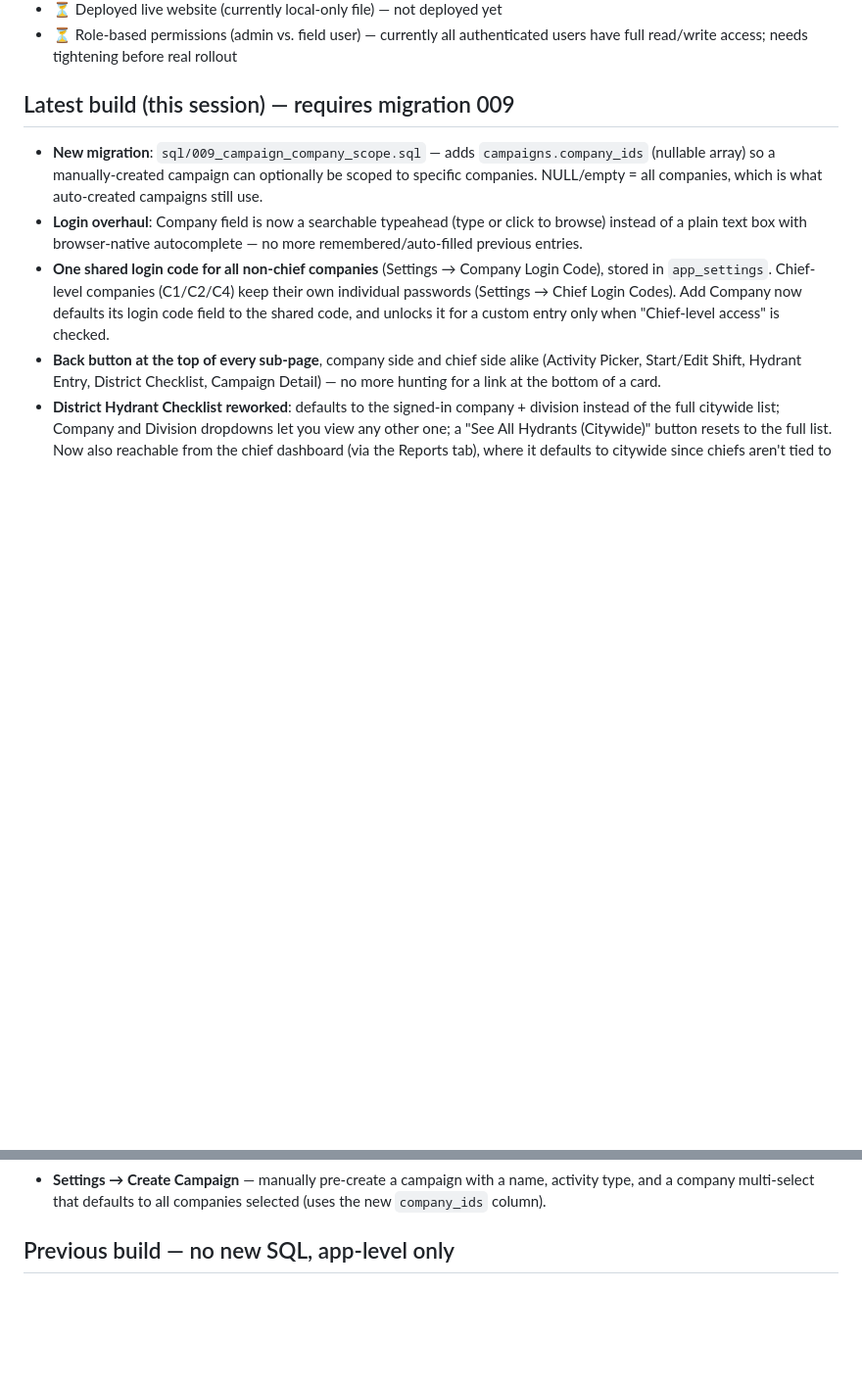
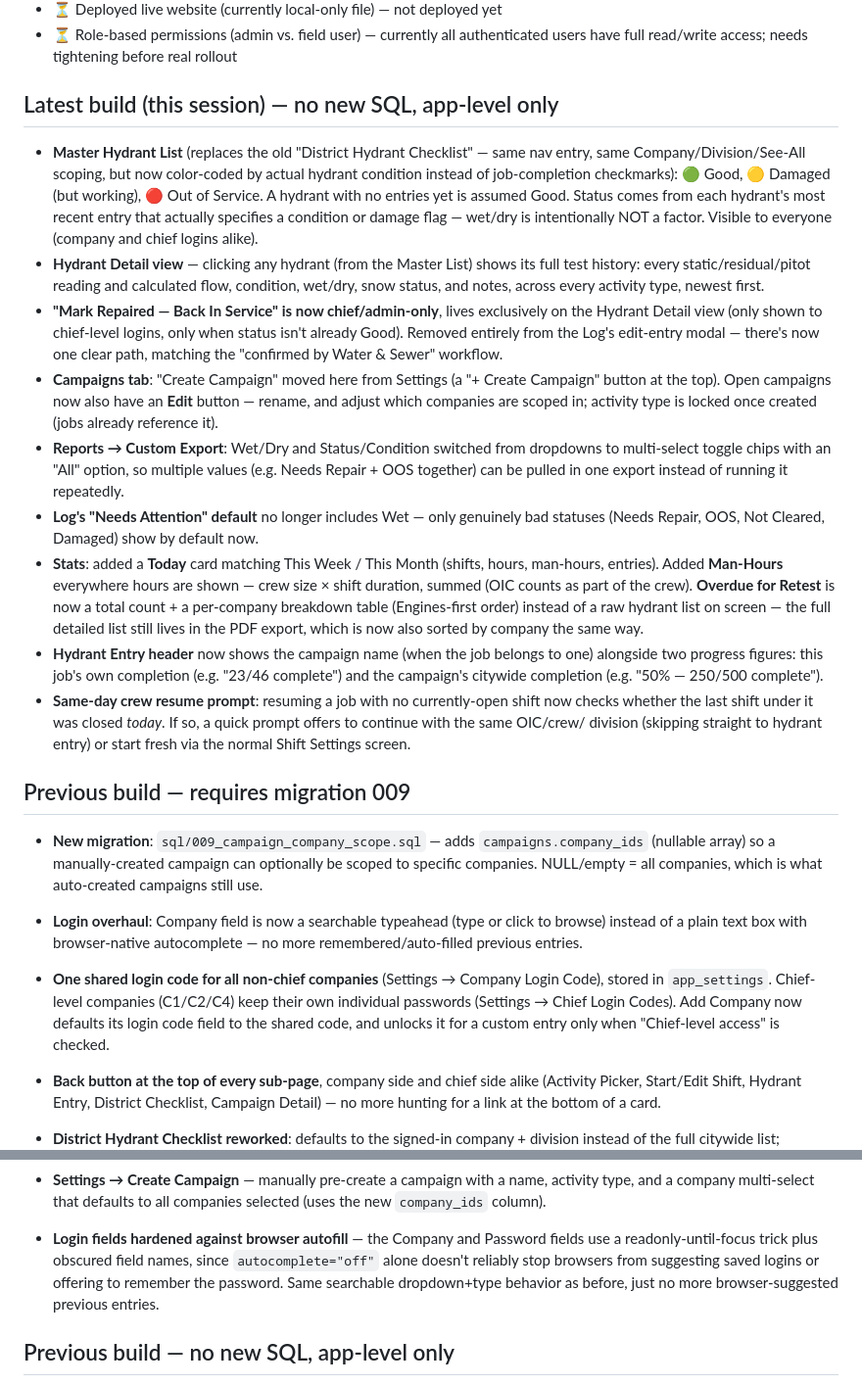
Before and after one commit to lfd-hydrants/lfd-hydrants, a Markdown page: README.md, 2 parts joined by grey strips. Shown at 98% size. GitHub-like rendering; blank space fills up the shorter version.

```diff
--- a/README.md
+++ b/README.md
@@ -134,7 +134,54 @@ visibility, stats, and exportable reports/backups.
 - ⏳ Role-based permissions (admin vs. field user) — currently all authenticated
   users have full read/write access; needs tightening before real rollout
 
-## Latest build (this session) — requires migration 009
+## Latest build (this session) — no new SQL, app-level only
+
+- **Master Hydrant List** (replaces the old "District Hydrant Checklist" —
+  same nav entry, same Company/Division/See-All scoping, but now
+  color-coded by actual hydrant condition instead of job-completion
+  checkmarks): 🟢 Good, 🟡 Damaged (but working), 🔴 Out of Service. A
+  hydrant with no entries yet is assumed Good. Status comes from each
+  hydrant's most recent entry that actually specifies a condition or
+  damage flag — wet/dry is intentionally NOT a factor. Visible to
+  everyone (company and chief logins alike).
+- **Hydrant Detail view** — clicking any hydrant (from the Master List)
+  shows its full test history: every static/residual/pitot reading and
+  calculated flow, condition, wet/dry, snow status, and notes, across
+  every activity type, newest first.
+- **"Mark Repaired — Back In Service" is now chief/admin-only**, lives
+  exclusively on the Hydrant Detail view (only shown to chief-level
+  logins, only when status isn't already Good). Removed entirely from
+  the Log's edit-entry modal — there's now one clear path, matching the
+  "confirmed by Water & Sewer" workflow.
+- **Campaigns tab**: "Create Campaign" moved here from Settings (a
+  "+ Create Campaign" button at the top). Open campaigns now also have
+  an **Edit** button — rename, and adjust which companies are scoped in;
+  activity type is locked once created (jobs already reference it).
+- **Reports → Custom Export**: Wet/Dry and Status/Condition switched
+  from dropdowns to multi-select toggle chips with an "All" option, so
+  multiple values (e.g. Needs Repair + OOS together) can be pulled in
+  one export instead of running it repeatedly.
+- **Log's "Needs Attention" default** no longer includes Wet — only
+  genuinely bad statuses (Needs Repair, OOS, Not Cleared, Damaged) show
+  by default now.
+- **Stats**: added a **Today** card matching This Week / This Month
+  (shifts, hours, man-hours, entries). Added **Man-Hours** everywhere
+  hours are shown — crew size × shift duration, summed (OIC counts as
+  part of the crew). **Overdue for Retest** is now a total count + a
+  per-company breakdown table (Engines-first order) instead of a raw
+  hydrant list on screen — the full detailed list still lives in the
+  PDF export, which is now also sorted by company the same way.
+- **Hydrant Entry header** now shows the campaign name (when the job
+  belongs to one) alongside two progress figures: this job's own
+  completion (e.g. "23/46 complete") and the campaign's citywide
+  completion (e.g. "50% — 250/500 complete").
+- **Same-day crew resume prompt**: resuming a job with no currently-open
+  shift now checks whether the last shift under it was closed *today*.
+  If so, a quick prompt offers to continue with the same OIC/crew/
+  division (skipping straight to hydrant entry) or start fresh via the
+  normal Shift Settings screen.
+
+## Previous build — requires migration 009
 
 - **New migration**: `sql/009_campaign_company_scope.sql` — adds
   `campaigns.company_ids` (nullable array) so a manually-created campaign
@@ -184,6 +231,13 @@ visibility, stats, and exportable reports/backups.
 - **Settings → Create Campaign** — manually pre-create a campaign with a
   name, activity type, and a company multi-select that defaults to all
   companies selected (uses the new `company_ids` column).
+
+- **Login fields hardened against browser autofill** — the Company and
+  Password fields use a readonly-until-focus trick plus obscured field
+  names, since `autocomplete="off"` alone doesn't reliably stop browsers
+  from suggesting saved logins or offering to remember the password.
+  Same searchable dropdown+type behavior as before, just no more
+  browser-suggested previous entries.
 
 ## Previous build — no new SQL, app-level only
 
```
